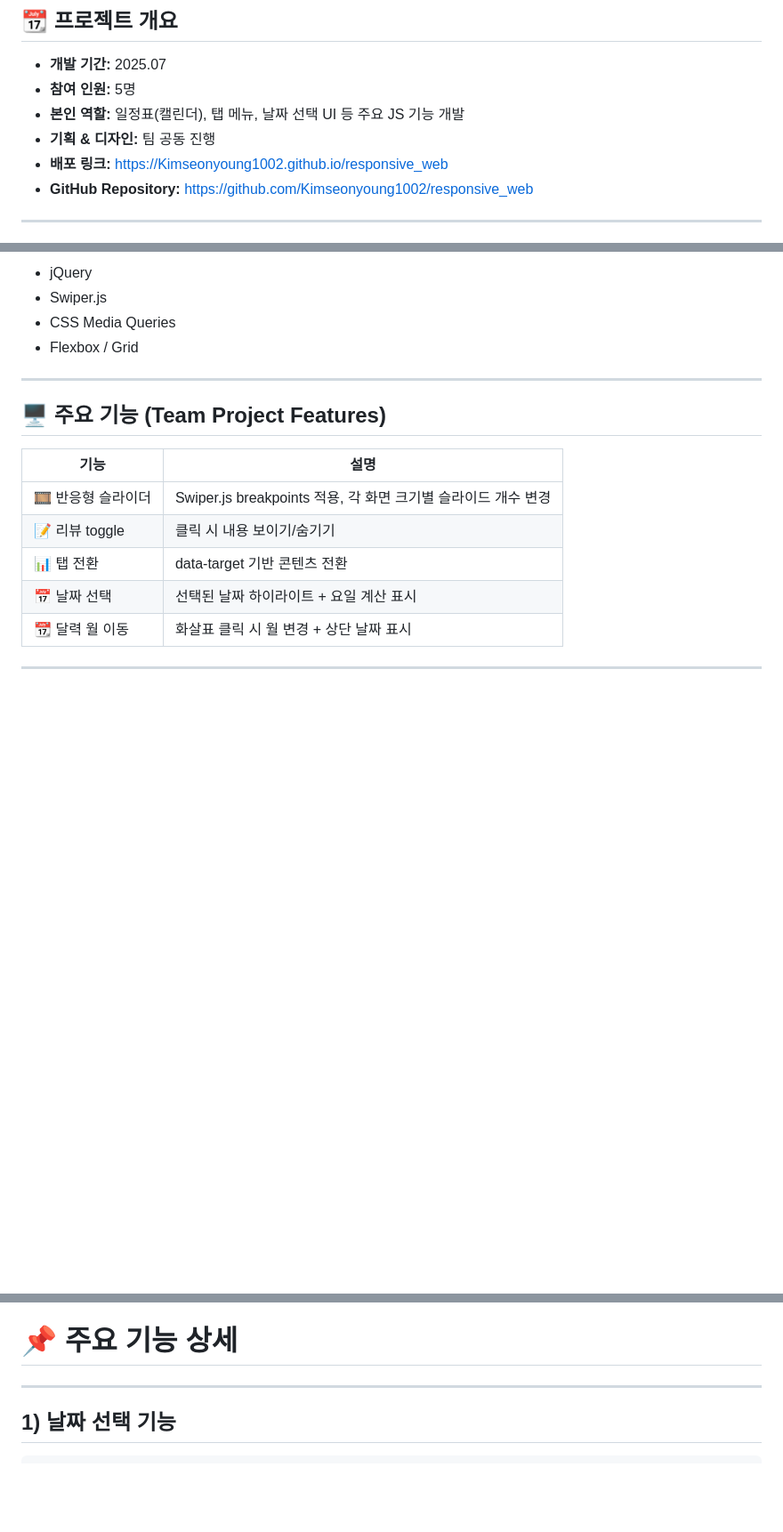
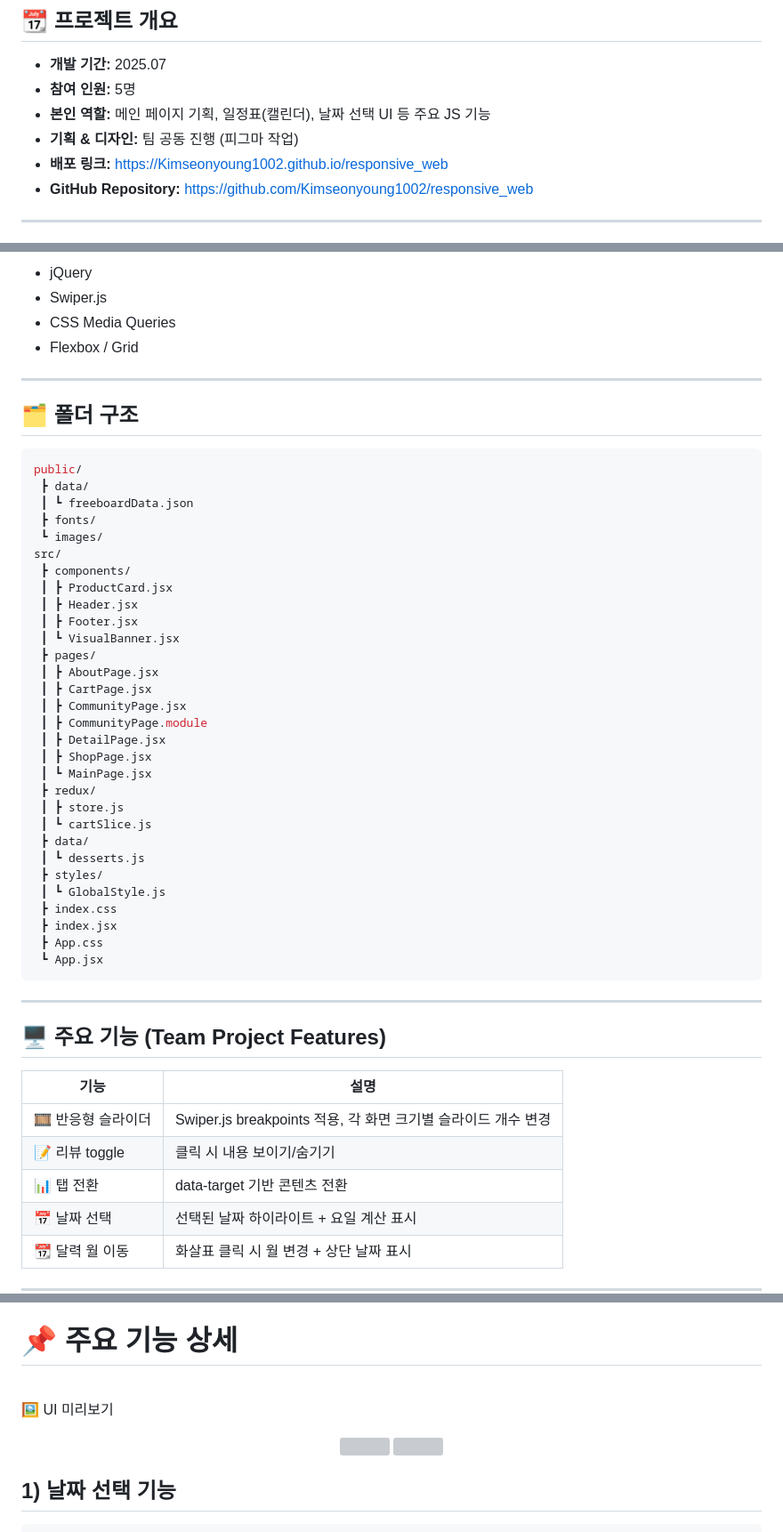
Before and after one commit to Kimseonyoung1002/responsive_web, a Markdown page: README.md, 3 parts joined by grey strips. Shown at 89% size. Rendered like a GitHub page; blank space fills up the shorter version; grey boxes are pictures that could not be loaded.

````diff
--- a/README.md
+++ b/README.md
@@ -9,8 +9,8 @@
 ## 📆 프로젝트 개요
 - **개발 기간:** 2025.07
 - **참여 인원:** 5명
-- **본인 역할:** 일정표(캘린더), 탭 메뉴, 날짜 선택 UI 등 주요 JS 기능 개발
-- **기획 & 디자인:** 팀 공동 진행
+- **본인 역할:** 메인 페이지 기획, 일정표(캘린더), 날짜 선택 UI 등 주요 JS 기능
+- **기획 & 디자인:** 팀 공동 진행 (피그마 작업)
 - **배포 링크:** https://Kimseonyoung1002.github.io/responsive_web
 - **GitHub Repository:** https://github.com/Kimseonyoung1002/responsive_web
 
@@ -31,6 +31,45 @@
 
 ---
 
+## 🗂️ 폴더 구조
+```bash
+public/
+ ┣ data/
+ ┃ ┗ freeboardData.json
+ ┣ fonts/
+ ┗ images/
+src/
+ ┣ components/
+ ┃ ┣ ProductCard.jsx
+ ┃ ┣ Header.jsx
+ ┃ ┣ Footer.jsx
+ ┃ ┗ VisualBanner.jsx
+ ┣ pages/
+ ┃ ┣ AboutPage.jsx
+ ┃ ┣ CartPage.jsx
+ ┃ ┣ CommunityPage.jsx
+ ┃ ┣ CommunityPage.module
+ ┃ ┣ DetailPage.jsx
+ ┃ ┣ ShopPage.jsx
+ ┃ ┗ MainPage.jsx
+ ┣ redux/
+ ┃ ┣ store.js
+ ┃ ┗ cartSlice.js
+ ┣ data/
+ ┃ ┗ desserts.js
+ ┣ styles/
+ ┃ ┗ GlobalStyle.js
+ ┣ index.css
+ ┣ index.jsx
+ ┣ App.css
+ ┗ App.jsx
+```
+
+---
+
+
+
+
 ## 🖥 주요 기능 (Team Project Features)
 
 | 기능 | 설명 |
@@ -45,7 +84,10 @@
 
 # 📌 주요 기능 상세
 
----
+<br>
+
+🖼️ UI 미리보기
+<p align="center"> <img src="./fna.jpg" width="45%" /> <img src="./qna.jpg" width="45%" /> </p>
 
 ## 1) 날짜 선택 기능
 
````
Also changed, not shown: other parts of README.md (+1 -0 lines).
